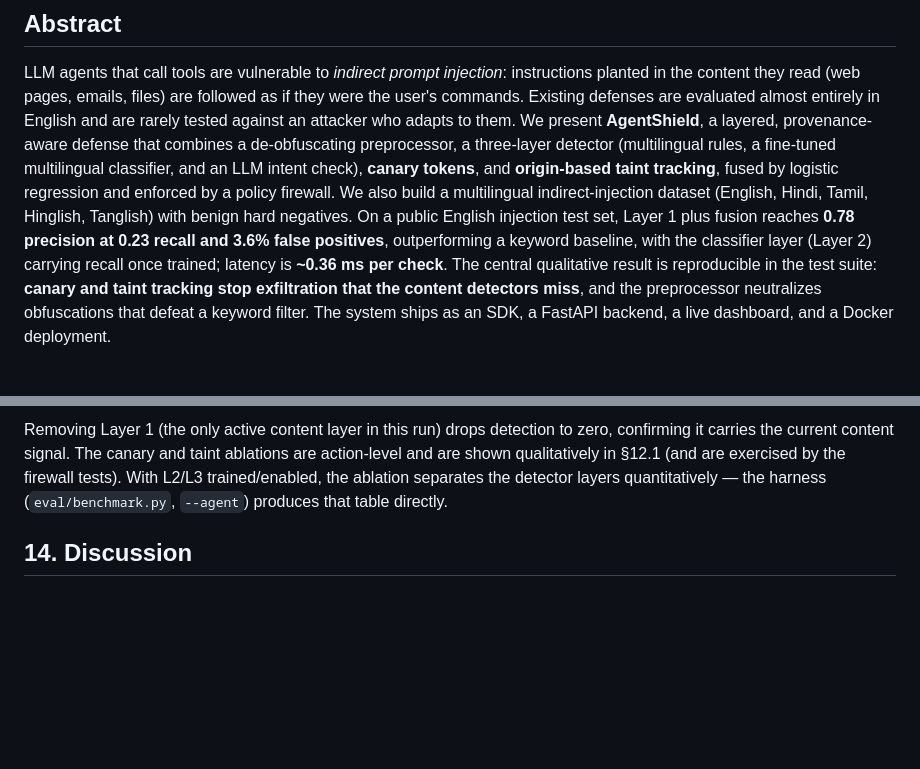
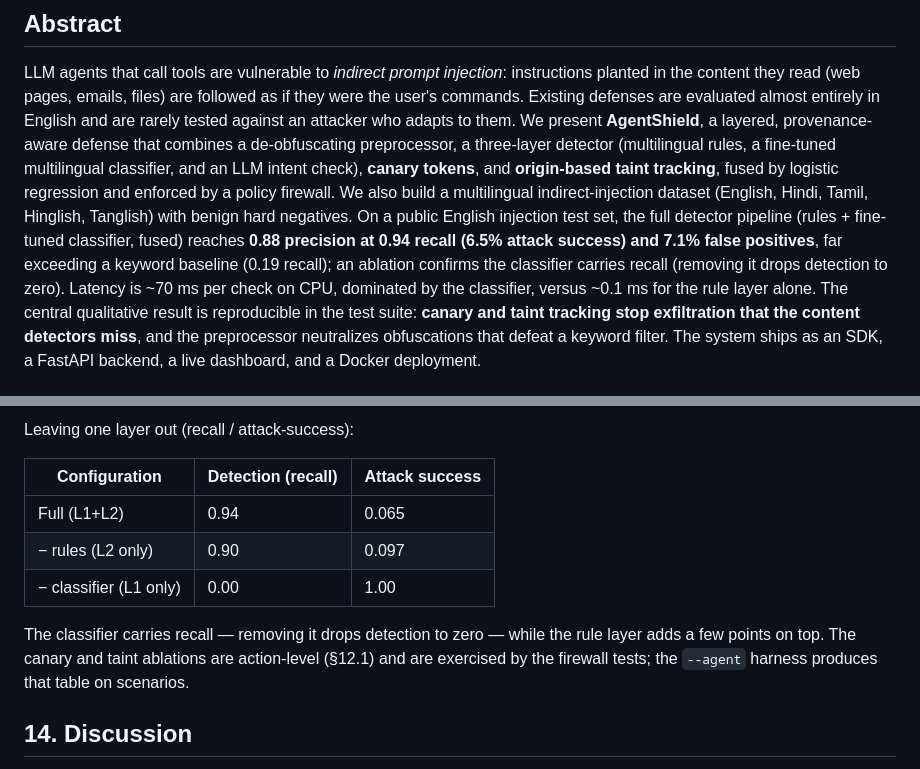
Before and after one commit to shivamkr0408/AgentShield, a Markdown page: docs/report/report.md, 2 parts joined by grey strips. Rendered like a GitHub page; blank space fills up the shorter version.

```diff
--- a/docs/report/report.md
+++ b/docs/report/report.md
@@ -41,9 +41,11 @@ combines a de-obfuscating preprocessor, a three-layer detector (multilingual rul
 multilingual classifier, and an LLM intent check), **canary tokens**, and **origin-based taint
 tracking**, fused by logistic regression and enforced by a policy firewall. We also build a
 multilingual indirect-injection dataset (English, Hindi, Tamil, Hinglish, Tanglish) with benign
-hard negatives. On a public English injection test set, Layer 1 plus fusion reaches **0.78
-precision at 0.23 recall and 3.6% false positives**, outperforming a keyword baseline, with the
-classifier layer (Layer 2) carrying recall once trained; latency is **~0.36 ms per check**. The
+hard negatives. On a public English injection test set, the full detector pipeline (rules + fine-tuned
+classifier, fused) reaches **0.88 precision at 0.94 recall (6.5% attack success) and 7.1% false
+positives**, far exceeding a keyword baseline (0.19 recall); an ablation confirms the classifier
+carries recall (removing it drops detection to zero). Latency is ~70 ms per check on CPU, dominated
+by the classifier, versus ~0.1 ms for the rule layer alone. The
 central qualitative result is reproducible in the test suite: **canary and taint tracking stop
 exfiltration that the content detectors miss**, and the preprocessor neutralizes obfuscations that
 defeat a keyword filter. The system ships as an SDK, a FastAPI backend, a live dashboard, and a
@@ -222,11 +225,17 @@ The headline contribution does not depend on detector recall. In the test suite:
 
 ![Ablation](figures/ablation.png)
 
-Removing Layer 1 (the only active content layer in this run) drops detection to zero, confirming it
-carries the current content signal. The canary and taint ablations are action-level and are shown
-qualitatively in §12.1 (and are exercised by the firewall tests). With L2/L3 trained/enabled, the
-ablation separates the detector layers quantitatively — the harness (`eval/benchmark.py`,
-`--agent`) produces that table directly.
+Leaving one layer out (recall / attack-success):
+
+| Configuration | Detection (recall) | Attack success |
+|---|---|---|
+| Full (L1+L2) | 0.94 | 0.065 |
+| − rules (L2 only) | 0.90 | 0.097 |
+| − classifier (L1 only) | 0.00 | 1.00 |
+
+The classifier carries recall — removing it drops detection to zero — while the rule layer adds a
+few points on top. The canary and taint ablations are action-level (§12.1) and are exercised by the
+firewall tests; the `--agent` harness produces that table on scenarios.
 
 ## 14. Discussion
 
```
Also changed, not shown: other parts of docs/report/report.md (+10 -9 lines), docs/PROGRESS.md (+6 -5 lines), docs/demo/VIDEO_SCRIPT.md (+1 -1 lines), docs/report/figures/ablation.png, docs/report/figures/comparison.png, docs/report/figures/per_language.png, 8 other files.
